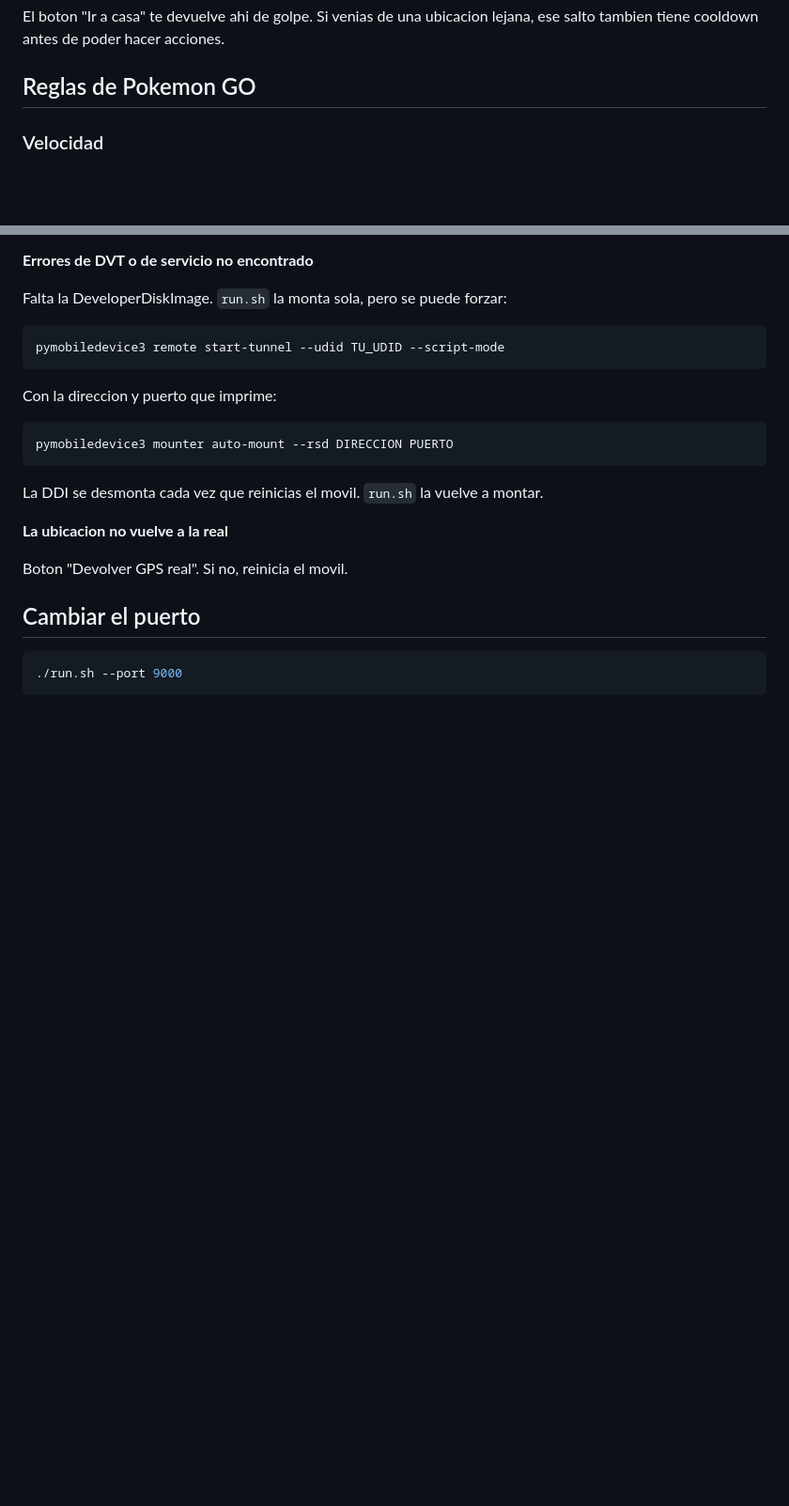
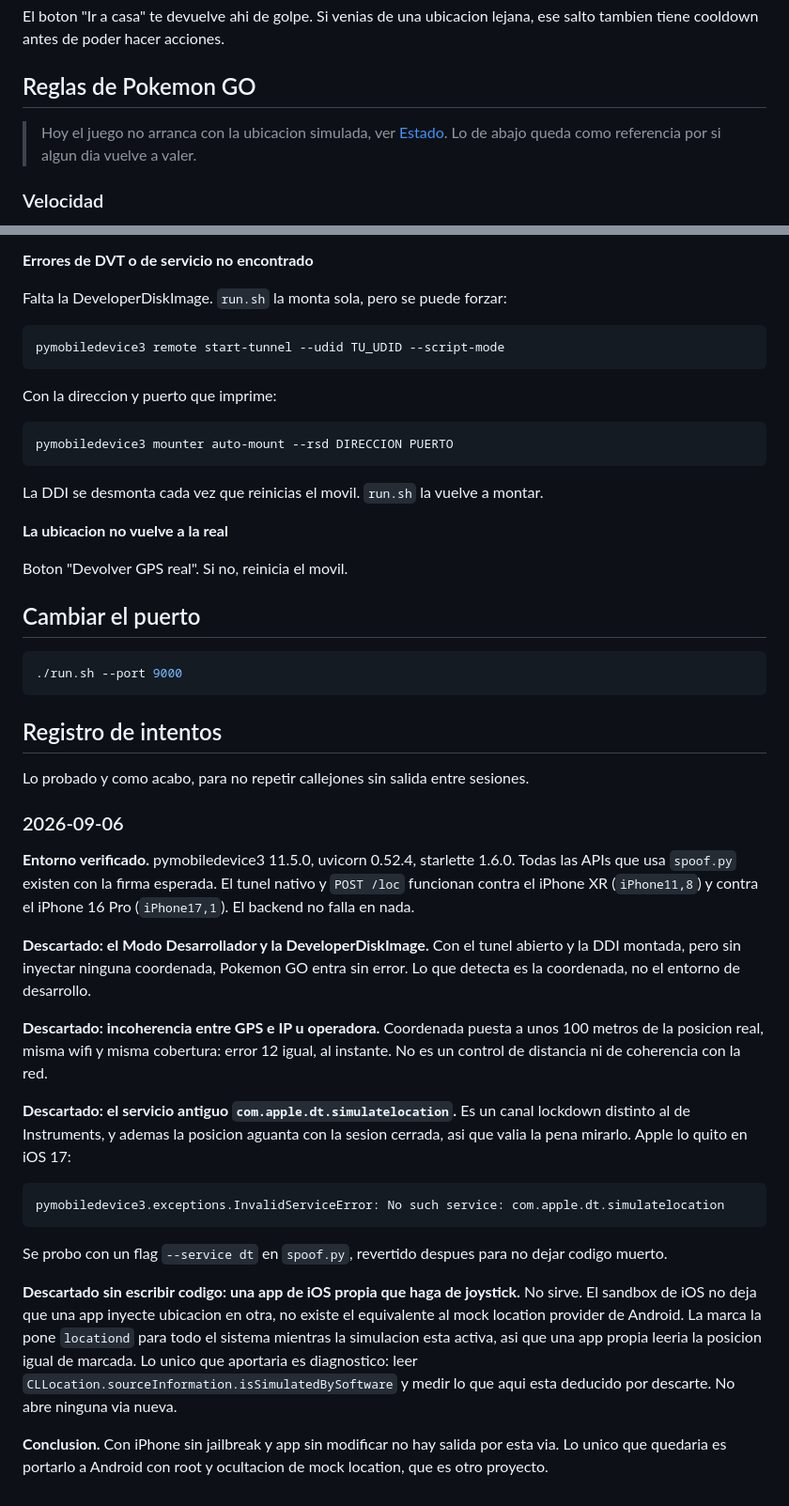
Before and after one commit to BaltaJmn/pogo, a Markdown page: README.md, 2 parts joined by grey strips. Shown at 94% size. Rendered like a GitHub page; blank space fills up the shorter version.

Commit message:
docs: documentar por que Pokemon GO no funciona y el registro de intentos
El juego lanza "Failed to detect location (12)" nada mas abrir, con cualquier
coordenada inyectada, incluso a 100 metros de la posicion real.

En iOS 17 en adelante el unico canal disponible es el LocationSimulation de
Instruments, y CoreLocation marca esas posiciones con isSimulatedBySoftware.
Descartados por prueba el Modo Desarrollador, la DeveloperDiskImage, la
incoherencia GPS contra IP, el servicio com.apple.dt.simulatelocation (retirado
en iOS 17) y una app de iOS propia como joystick.

Se anade un registro de intentos fechado para no repetir callejones sin salida
entre sesiones.

Co-Authored-By: Claude Opus 5 <noreply@anthropic.com>

````diff
--- a/README.md
+++ b/README.md
@@ -120,6 +139,10 @@ lejana, ese salto tambien tiene cooldown antes de poder hacer acciones.
 
 ## Reglas de Pokemon GO
 
+> Hoy el juego no arranca con la ubicacion simulada, ver
+> [Estado](#estado-pokemon-go-no-funciona). Lo de abajo queda como referencia
+> por si algun dia vuelve a valer.
+
 ### Velocidad
 
 Por encima de **10.5 km/h** el juego deja de contar la distancia. Para incubar
@@ -210,3 +233,45 @@ Boton "Devolver GPS real". Si no, reinicia el movil.
 ```sh
 ./run.sh --port 9000
 ```
+
+## Registro de intentos
+
+Lo probado y como acabo, para no repetir callejones sin salida entre sesiones.
+
+### 2026-09-06
+
+**Entorno verificado.** pymobiledevice3 11.5.0, uvicorn 0.52.4, starlette 1.6.0.
+Todas las APIs que usa `spoof.py` existen con la firma esperada. El tunel nativo
+y `POST /loc` funcionan contra el iPhone XR (`iPhone11,8`) y contra el iPhone 16
+Pro (`iPhone17,1`). El backend no falla en nada.
+
+**Descartado: el Modo Desarrollador y la DeveloperDiskImage.** Con el tunel
+abierto y la DDI montada, pero sin inyectar ninguna coordenada, Pokemon GO entra
+sin error. Lo que detecta es la coordenada, no el entorno de desarrollo.
+
+**Descartado: incoherencia entre GPS e IP u operadora.** Coordenada puesta a unos
+100 metros de la posicion real, misma wifi y misma cobertura: error 12 igual, al
+instante. No es un control de distancia ni de coherencia con la red.
+
+**Descartado: el servicio antiguo `com.apple.dt.simulatelocation`.** Es un canal
+lockdown distinto al de Instruments, y ademas la posicion aguanta con la sesion
+cerrada, asi que valia la pena mirarlo. Apple lo quito en iOS 17:
+
+```
+pymobiledevice3.exceptions.InvalidServiceError: No such service: com.apple.dt.simulatelocation
+```
+
+Se probo con un flag `--service dt` en `spoof.py`, revertido despues para no
+dejar codigo muerto.
+
+**Descartado sin escribir codigo: una app de iOS propia que haga de joystick.**
+No sirve. El sandbox de iOS no deja que una app inyecte ubicacion en otra, no
+existe el equivalente al mock location provider de Android. La marca la pone
+`locationd` para todo el sistema mientras la simulacion esta activa, asi que una
+app propia leeria la posicion igual de marcada. Lo unico que aportaria es
+diagnostico: leer `CLLocation.sourceInformation.isSimulatedBySoftware` y medir lo
+que aqui esta deducido por descarte. No abre ninguna via nueva.
+
+**Conclusion.** Con iPhone sin jailbreak y app sin modificar no hay salida por
+esta via. Lo unico que quedaria es portarlo a Android con root y ocultacion de
+mock location, que es otro proyecto.
````
Also changed, not shown: other parts of README.md (+19 -0 lines).
